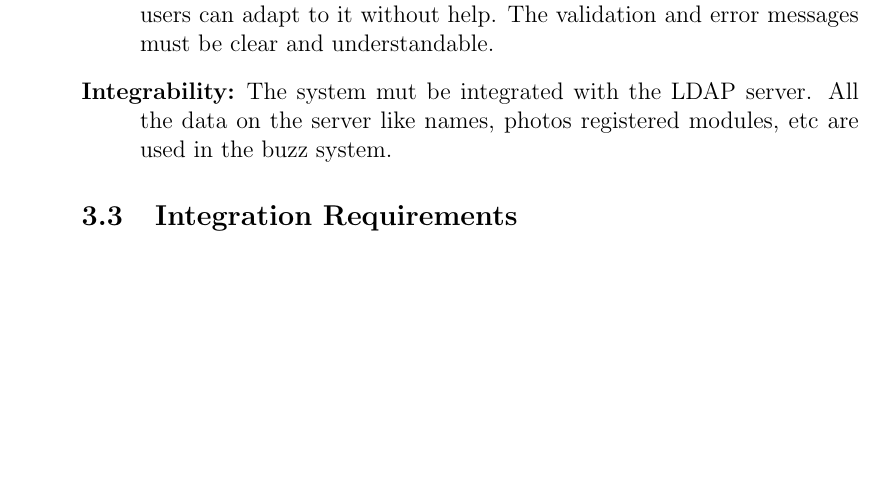
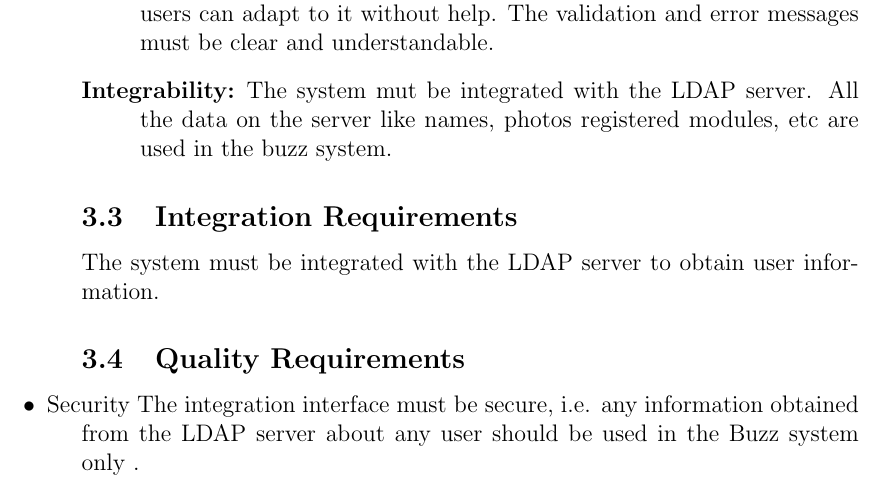
Before and after one commit to keagsthom/COS301_Group5B_Phase2, a LaTeX document (Tex_Layout/Architectural.tex): part of page 6 of 8, cut so that both start at the same text, the shorter picture padded with empty space. Compiled offline with pdfLaTeX.

Commit message:
Added to section 3.3.(Integration Requirements).

```diff
--- a/Tex_Layout/Architectural.tex
+++ b/Tex_Layout/Architectural.tex
@@ -79,6 +79,13 @@ The system should be able to be accessed via all major browsers, namely Internet
 
 \subsection{Integration Requirements}
 %Integration Requirements to be added - Patience & Hlavutelo
+%The Buzz system will be integrated into the CS website such that when a user logs into the CS website, they will also be logged into Buzz System automatically.
+The system must be integrated with the LDAP server to obtain user information.
+\subsection{Quality Requirements}
+\begin{description}
+\item[$\bullet$]Security
+The integration interface must be secure, i.e. any information obtained from the LDAP server about any user should be used in the Buzz system only .
+\end{decsription}
 \subsection{Architecture Constraints}
 %Architecture Constraints to be added - Johan & Latham
 
```
